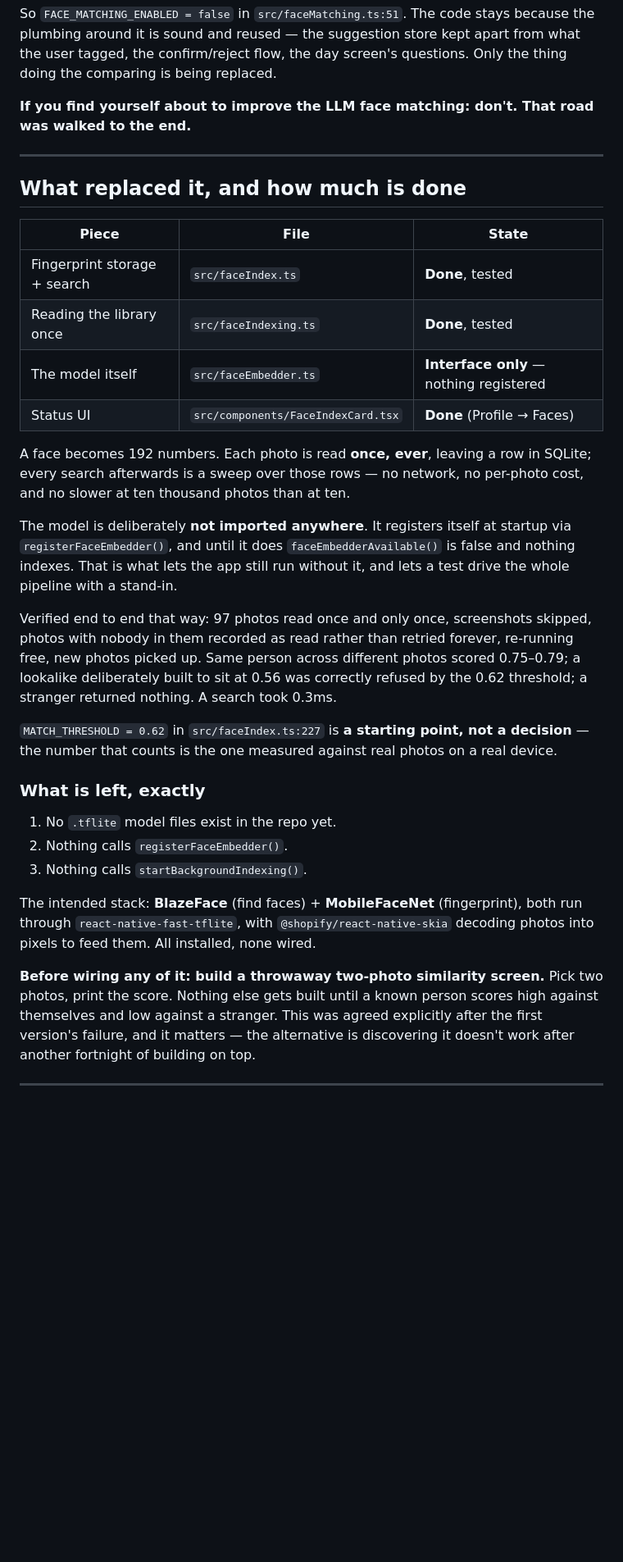
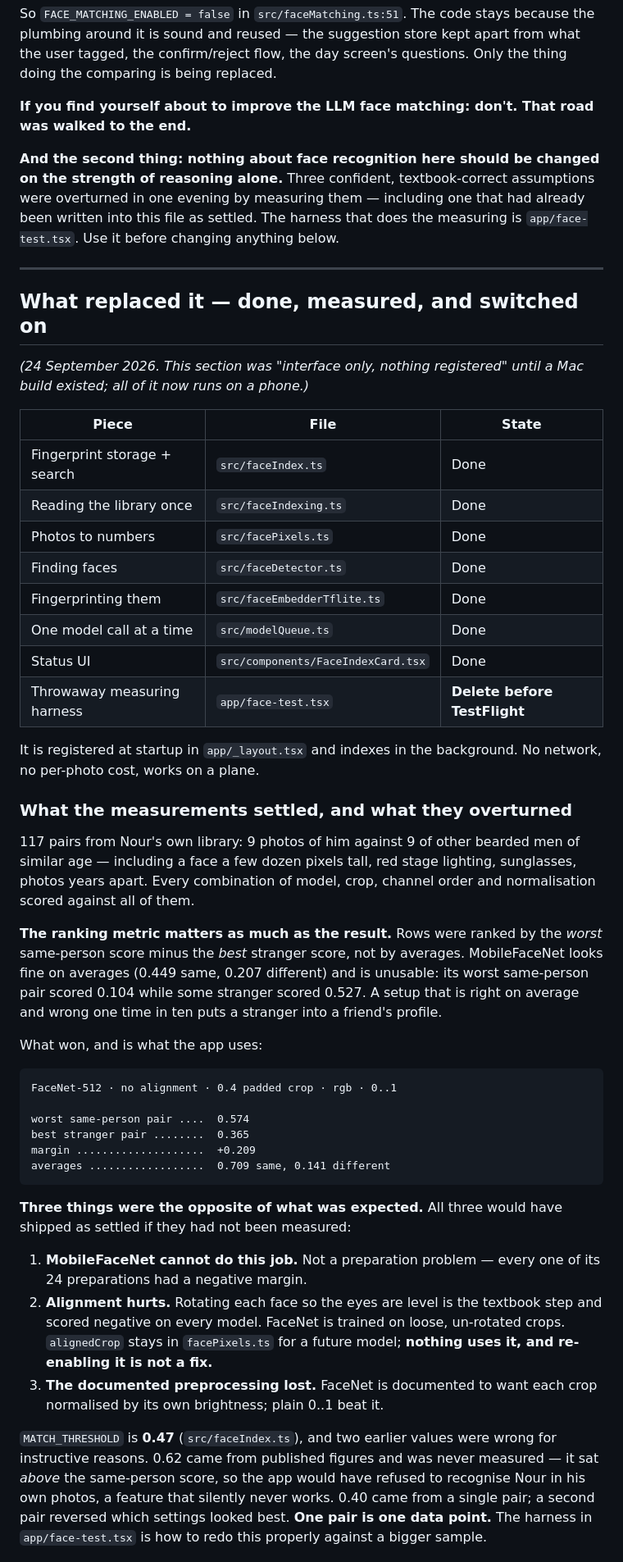
Before and after one commit to NourMohsen1/Recall-App---2026, a Markdown page: HANDOFF.md, the part around one of its changes. Shown at 82% size. Rendered like a GitHub page; blank space fills up the shorter version.

```diff
--- a/HANDOFF.md
+++ b/HANDOFF.md
@@ -52,50 +52,73 @@ questions. Only the thing doing the comparing is being replaced.
 **If you find yourself about to improve the LLM face matching: don't. That road
 was walked to the end.**
 
+**And the second thing: nothing about face recognition here should be changed
+on the strength of reasoning alone.** Three confident, textbook-correct
+assumptions were overturned in one evening by measuring them — including one
+that had already been written into this file as settled. The harness that does
+the measuring is `app/face-test.tsx`. Use it before changing anything below.
+
 ---
 
-## What replaced it, and how much is done
+## What replaced it — done, measured, and switched on
+
+*(24 September 2026. This section was "interface only, nothing registered"
+until a Mac build existed; all of it now runs on a phone.)*
 
 | Piece | File | State |
 |---|---|---|
-| Fingerprint storage + search | `src/faceIndex.ts` | **Done**, tested |
-| Reading the library once | `src/faceIndexing.ts` | **Done**, tested |
-| The model itself | `src/faceEmbedder.ts` | **Interface only** — nothing registered |
-| Status UI | `src/components/FaceIndexCard.tsx` | **Done** (Profile → Faces) |
+| Fingerprint storage + search | `src/faceIndex.ts` | Done |
+| Reading the library once | `src/faceIndexing.ts` | Done |
+| Photos to numbers | `src/facePixels.ts` | Done |
+| Finding faces | `src/faceDetector.ts` | Done |
+| Fingerprinting them | `src/faceEmbedderTflite.ts` | Done |
+| One model call at a time | `src/modelQueue.ts` | Done |
+| Status UI | `src/components/FaceIndexCard.tsx` | Done |
+| Throwaway measuring harness | `app/face-test.tsx` | **Delete before TestFlight** |
 
-A face becomes 192 numbers. Each photo is read **once, ever**, leaving a row in
-SQLite; every search afterwards is a sweep over those rows — no network, no
-per-photo cost, and no slower at ten thousand photos than at ten.
+It is registered at startup in `app/_layout.tsx` and indexes in the
+background. No network, no per-photo cost, works on a plane.
 
-The model is deliberately **not imported anywhere**. It registers itself at
-startup via `registerFaceEmbedder()`, and until it does `faceEmbedderAvailable()`
-is false and nothing indexes. That is what lets the app still run without it, and
-lets a test drive the whole pipeline with a stand-in.
+### What the measurements settled, and what they overturned
 
-Verified end to end that way: 97 photos read once and only once, screenshots
-skipped, photos with nobody in them recorded as read rather than retried forever,
-re-running free, new photos picked up. Same person across different photos scored
-0.75–0.79; a lookalike deliberately built to sit at 0.56 was correctly refused by
-the 0.62 threshold; a stranger returned nothing. A search took 0.3ms.
+117 pairs from Nour's own library: 9 photos of him against 9 of other
+bearded men of similar age — including a face a few dozen pixels tall, red
+stage lighting, sunglasses, photos years apart. Every combination of model,
+crop, channel order and normalisation scored against all of them.
 
-`MATCH_THRESHOLD = 0.62` in `src/faceIndex.ts:227` is **a starting point, not a
-decision** — the number that counts is the one measured against real photos on a
-real device.
+**The ranking metric matters as much as the result.** Rows were ranked by
+the *worst* same-person score minus the *best* stranger score, not by
+averages. MobileFaceNet looks fine on averages (0.449 same, 0.207
+different) and is unusable: its worst same-person pair scored 0.104 while
+some stranger scored 0.527. A setup that is right on average and wrong one
+time in ten puts a stranger into a friend's profile.
 
-### What is left, exactly
+What won, and is what the app uses:
 
-1. No `.tflite` model files exist in the repo yet.
-2. Nothing calls `registerFaceEmbedder()`.
-3. Nothing calls `startBackgroundIndexing()`.
+    FaceNet-512 · no alignment · 0.4 padded crop · rgb · 0..1
 
-The intended stack: **BlazeFace** (find faces) + **MobileFaceNet** (fingerprint),
-both run through `react-native-fast-tflite`, with `@shopify/react-native-skia`
-decoding photos into pixels to feed them. All installed, none wired.
+    worst same-person pair ....  0.574
+    best stranger pair ........  0.365
+    margin ....................  +0.209
+    averages ..................  0.709 same, 0.141 different
 
-**Before wiring any of it: build a throwaway two-photo similarity screen.** Pick
-two photos, print the score. Nothing else gets built until a known person scores
-high against themselves and low against a stranger. This was agreed explicitly
-after the first version's failure, and it matters — the alternative is
-discovering it doesn't work after another fortnight of building on top.
+**Three things were the opposite of what was expected.** All three would
+have shipped as settled if they had not been measured:
 
----
+1. **MobileFaceNet cannot do this job.** Not a preparation problem — every
+   one of its 24 preparations had a negative margin.
+2. **Alignment hurts.** Rotating each face so the eyes are level is the
+   textbook step and scored negative on every model. FaceNet is trained on
+   loose, un-rotated crops. `alignedCrop` stays in `facePixels.ts` for a
+   future model; **nothing uses it, and re-enabling it is not a fix.**
+3. **The documented preprocessing lost.** FaceNet is documented to want each
+   crop normalised by its own brightness; plain 0..1 beat it.
+
+`MATCH_THRESHOLD` is **0.47** (`src/faceIndex.ts`), and two earlier values
+were wrong for instructive reasons. 0.62 came from published figures and was
+never measured — it sat *above* the same-person score, so the app would have
+refused to recognise Nour in his own photos, a feature that silently never
+works. 0.40 came from a single pair; a second pair reversed which settings
+looked best. **One pair is one data point.** The harness in
+`app/face-test.tsx` is how to redo this properly against a bigger sample.
+
```
Also changed, not shown: other parts of HANDOFF.md (+85 -11 lines).
